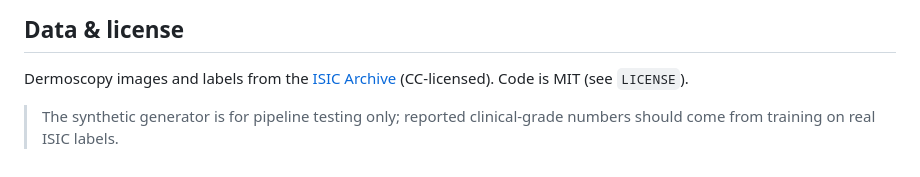
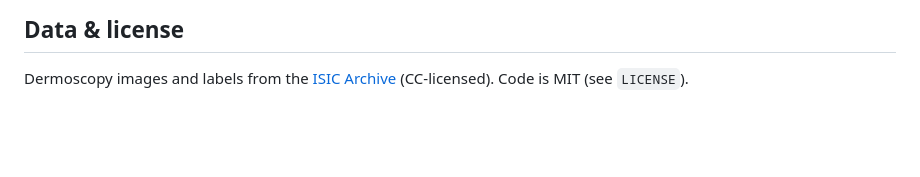
Before and after one commit to SamSon1402/DermFeature-Detect, a Markdown page: README.md, the part around the change. GitHub-like rendering; blank space fills up the shorter version.

```diff
--- a/README.md
+++ b/README.md
@@ -118,6 +118,3 @@ configs/{smoke,isic}.yaml
 
 Dermoscopy images and labels from the [ISIC Archive](https://www.isic-archive.com)
 (CC-licensed). Code is MIT (see `LICENSE`).
-
-> The synthetic generator is for pipeline testing only; reported clinical-grade
-> numbers should come from training on real ISIC labels.
```
